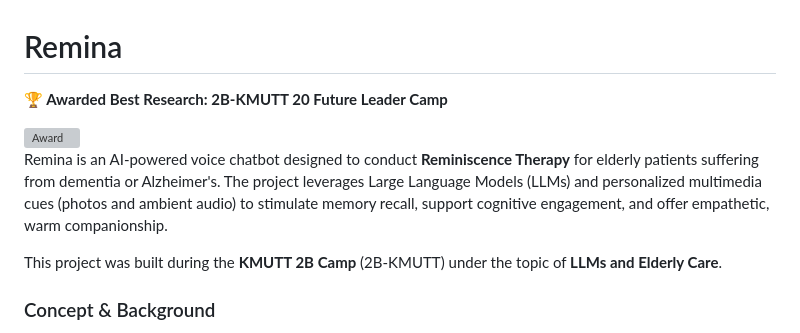
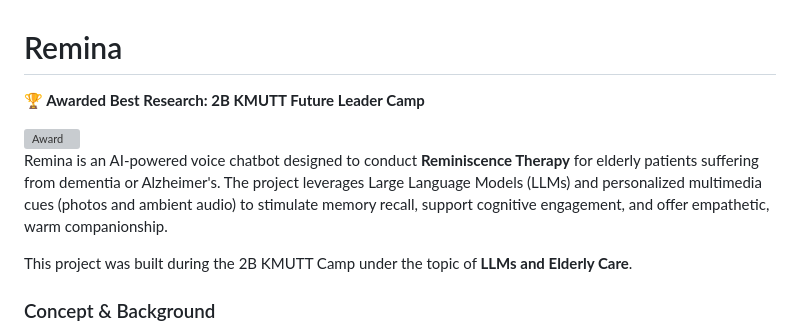
Before and after one commit to DeclineZ/2B-Reminaa, a Markdown page: README.md, the part around the change. Rendered like a GitHub page; grey boxes are pictures that could not be loaded.

Commit message:
Fix event name formatting in README.md
Corrected formatting of event name in README.

```diff
--- a/README.md
+++ b/README.md
@@ -1,13 +1,13 @@
 # Remina
 
-**🏆 Awarded Best Research: 2B-KMUTT 20 Future Leader Camp**
+**🏆 Awarded Best Research: 2B KMUTT Future Leader Camp**
 
 <img width="1370" height="1005" alt="Award" src="https://github.com/user-attachments/assets/5157bd6a-cec9-45c6-9a3c-0aea9b040688" />
 
 
 Remina is an AI-powered voice chatbot designed to conduct **Reminiscence Therapy** for elderly patients suffering from dementia or Alzheimer's. The project leverages Large Language Models (LLMs) and personalized multimedia cues (photos and ambient audio) to stimulate memory recall, support cognitive engagement, and offer empathetic, warm companionship.
 
-This project was built during the **KMUTT 2B Camp** (2B-KMUTT) under the topic of **LLMs and Elderly Care**.
+This project was built during the 2B KMUTT Camp under the topic of **LLMs and Elderly Care**.
 
 ### Concept & Background
 
```
